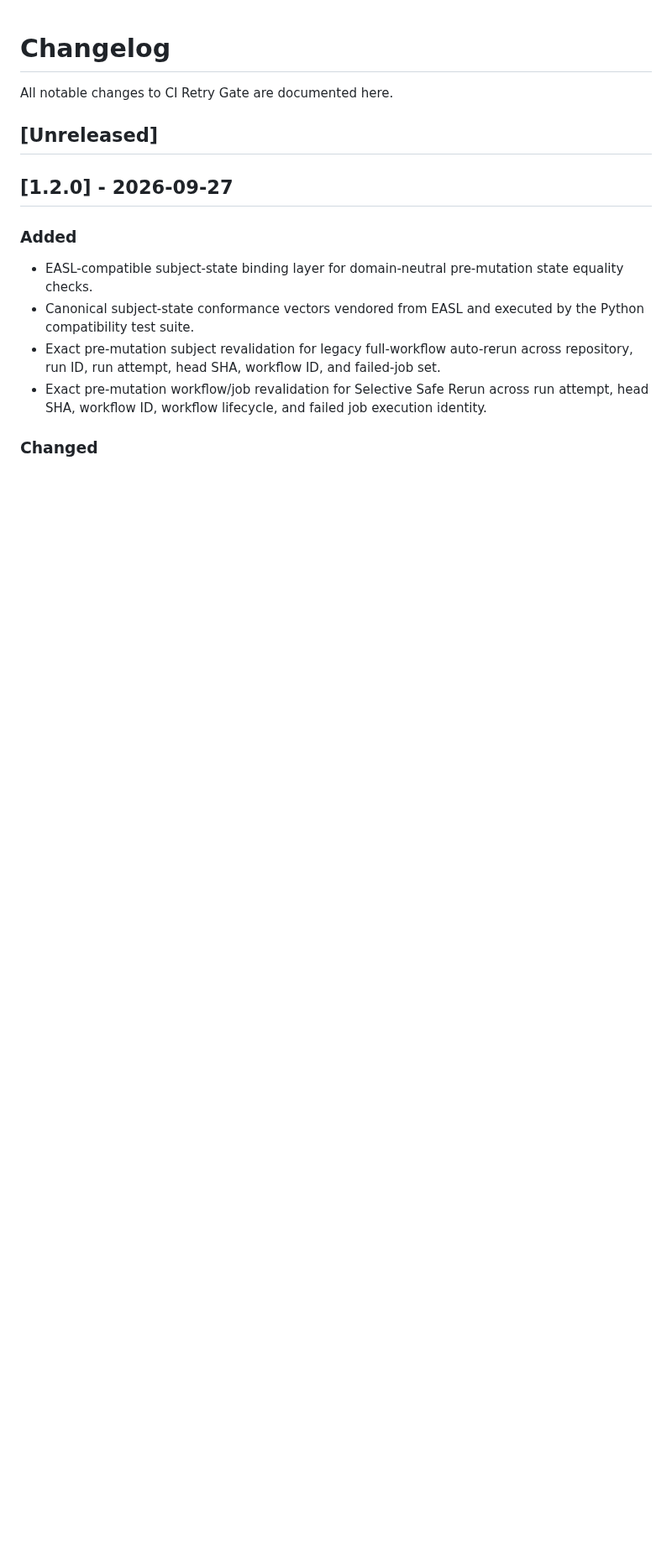
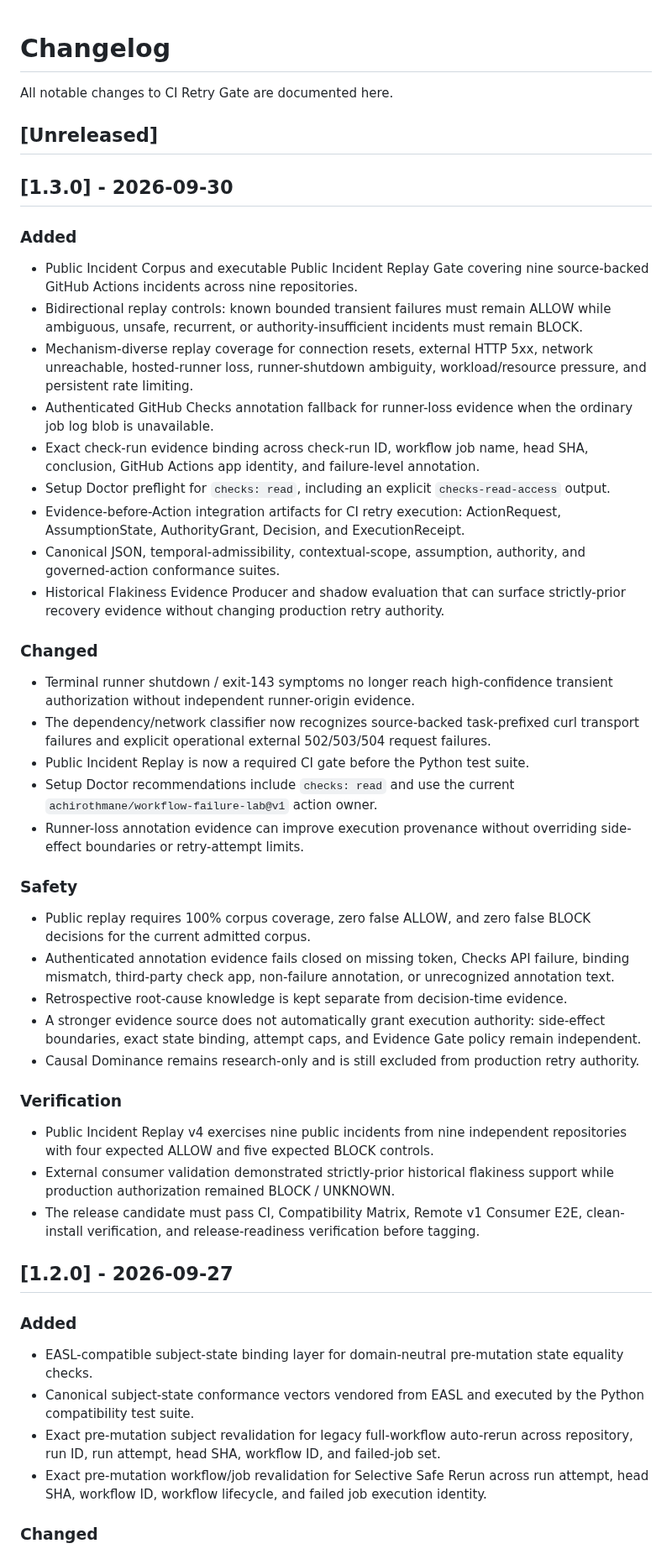
Before and after one commit to achirothmane/workflow-failure-lab, a Markdown page: CHANGELOG.md, the part around the change. Shown at 84% size. Rendered like a GitHub page; blank space fills up the shorter version.

Commit message:
docs: prepare v1.3.0 changelog

```diff
--- a/CHANGELOG.md
+++ b/CHANGELOG.md
@@ -3,6 +3,43 @@
 All notable changes to CI Retry Gate are documented here.
 
 ## [Unreleased]
+
+## [1.3.0] - 2026-09-30
+
+### Added
+
+- Public Incident Corpus and executable Public Incident Replay Gate covering nine source-backed GitHub Actions incidents across nine repositories.
+- Bidirectional replay controls: known bounded transient failures must remain ALLOW while ambiguous, unsafe, recurrent, or authority-insufficient incidents must remain BLOCK.
+- Mechanism-diverse replay coverage for connection resets, external HTTP 5xx, network unreachable, hosted-runner loss, runner-shutdown ambiguity, workload/resource pressure, and persistent rate limiting.
+- Authenticated GitHub Checks annotation fallback for runner-loss evidence when the ordinary job log blob is unavailable.
+- Exact check-run evidence binding across check-run ID, workflow job name, head SHA, conclusion, GitHub Actions app identity, and failure-level annotation.
+- Setup Doctor preflight for `checks: read`, including an explicit `checks-read-access` output.
+- Evidence-before-Action integration artifacts for CI retry execution: ActionRequest, AssumptionState, AuthorityGrant, Decision, and ExecutionReceipt.
+- Canonical JSON, temporal-admissibility, contextual-scope, assumption, authority, and governed-action conformance suites.
+- Historical Flakiness Evidence Producer and shadow evaluation that can surface strictly-prior recovery evidence without changing production retry authority.
+
+### Changed
+
+- Terminal runner shutdown / exit-143 symptoms no longer reach high-confidence transient authorization without independent runner-origin evidence.
+- The dependency/network classifier now recognizes source-backed task-prefixed curl transport failures and explicit operational external 502/503/504 request failures.
+- Public Incident Replay is now a required CI gate before the Python test suite.
+- Setup Doctor recommendations include `checks: read` and use the current `achirothmane/workflow-failure-lab@v1` action owner.
+- Runner-loss annotation evidence can improve execution provenance without overriding side-effect boundaries or retry-attempt limits.
+
+### Safety
+
+- Public replay requires 100% corpus coverage, zero false ALLOW, and zero false BLOCK decisions for the current admitted corpus.
+- Authenticated annotation evidence fails closed on missing token, Checks API failure, binding mismatch, third-party check app, non-failure annotation, or unrecognized annotation text.
+- Retrospective root-cause knowledge is kept separate from decision-time evidence.
+- A stronger evidence source does not automatically grant execution authority: side-effect boundaries, exact state binding, attempt caps, and Evidence Gate policy remain independent.
+- Causal Dominance remains research-only and is still excluded from production retry authority.
+
+### Verification
+
+- Public Incident Replay v4 exercises nine public incidents from nine independent repositories with four expected ALLOW and five expected BLOCK controls.
+- External consumer validation demonstrated strictly-prior historical flakiness support while production authorization remained BLOCK / UNKNOWN.
+- The release candidate must pass CI, Compatibility Matrix, Remote v1 Consumer E2E, clean-install verification, and release-readiness verification before tagging.
+
 
 ## [1.2.0] - 2026-09-27
 
```
